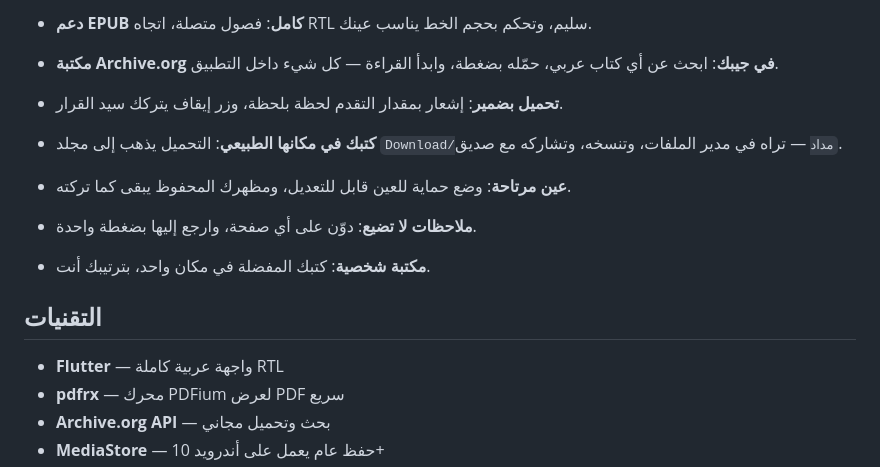
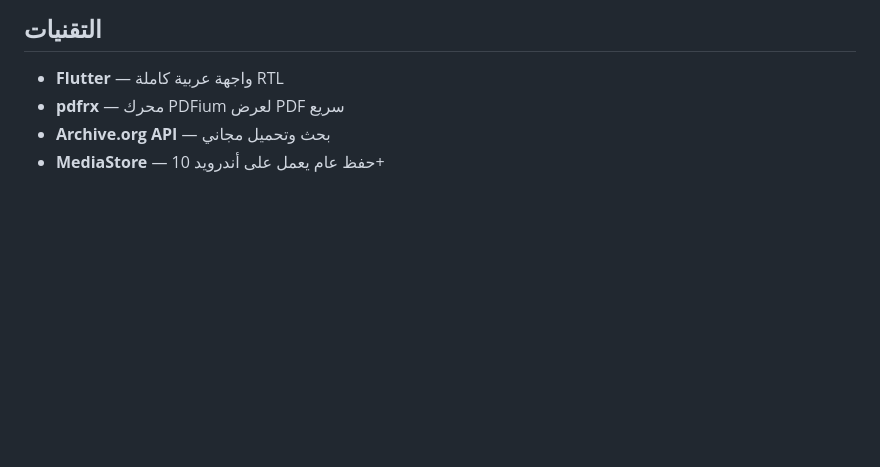
Before and after one commit to ID-KM/midad, a Markdown page: README.md, the part around one of its changes. GitHub-like rendering; blank space fills up the shorter version.

```diff
--- a/README.md
+++ b/README.md
@@ -53,19 +106,5 @@ flutter run
 
-* **دعم EPUB كامل**: فصول متصلة، اتجاه RTL سليم، وتحكم بحجم الخط يناسب عينك.
-
-* **مكتبة Archive.org في جيبك**: ابحث عن أي كتاب عربي، حمّله بضغطة، وابدأ القراءة — كل شيء داخل التطبيق.
-
-* **تحميل بضمير**: إشعار بمقدار التقدم لحظة بلحظة، وزر إيقاف يتركك سيد القرار.
-
-* **كتبك في مكانها الطبيعي**: التحميل يذهب إلى مجلد `Download/مداد` — تراه في مدير الملفات، وتنسخه، وتشاركه مع صديق.
-
-* **عين مرتاحة**: وضع حماية للعين قابل للتعديل، ومظهرك المحفوظ يبقى كما تركته.
-
-* **ملاحظات لا تضيع**: دوّن على أي صفحة، وارجع إليها بضغطة واحدة.
-
-* **مكتبة شخصية**: كتبك المفضلة في مكان واحد، بترتيبك أنت.
-
-## التقنيات
+## <span style="color: #8B5A2B;">التقنيات</span>
 
 * **Flutter** — واجهة عربية كاملة RTL
 * **pdfrx** — محرك PDFium لعرض PDF سريع
```
Also changed, not shown: other parts of README.md (+68 -15 lines).
